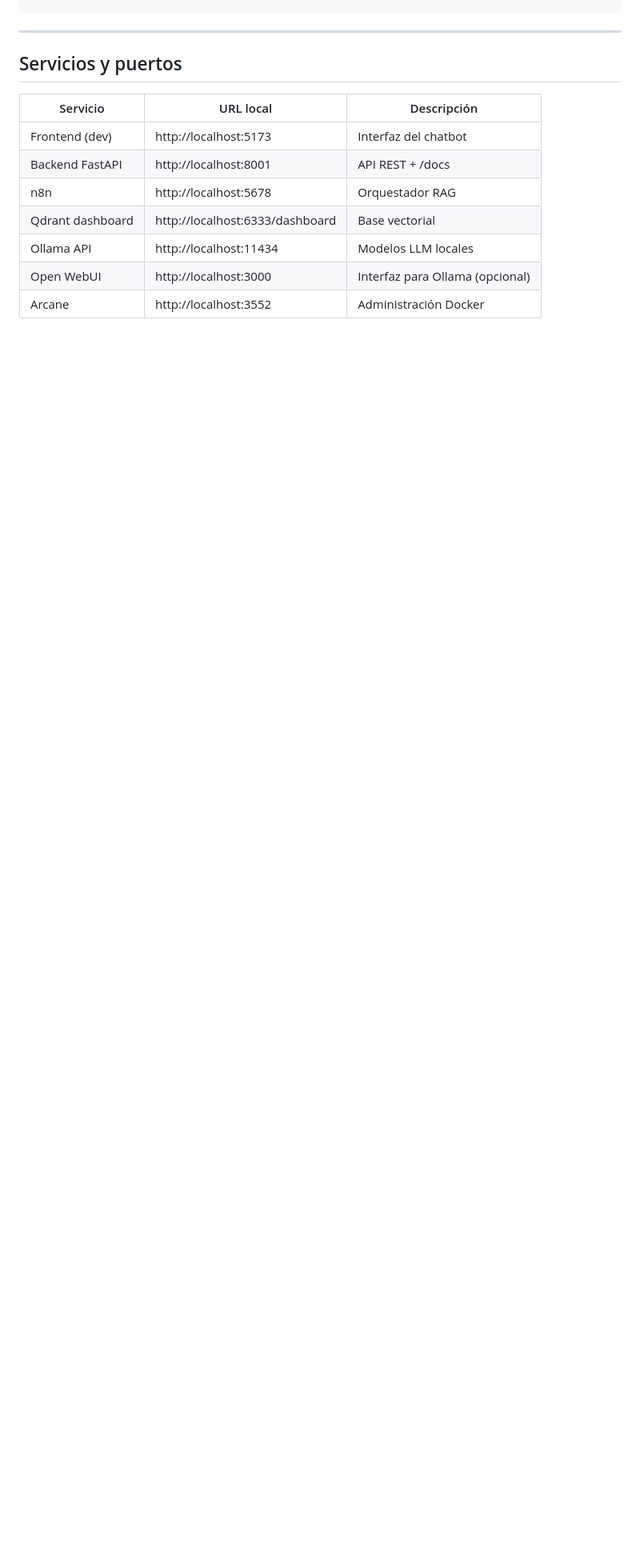
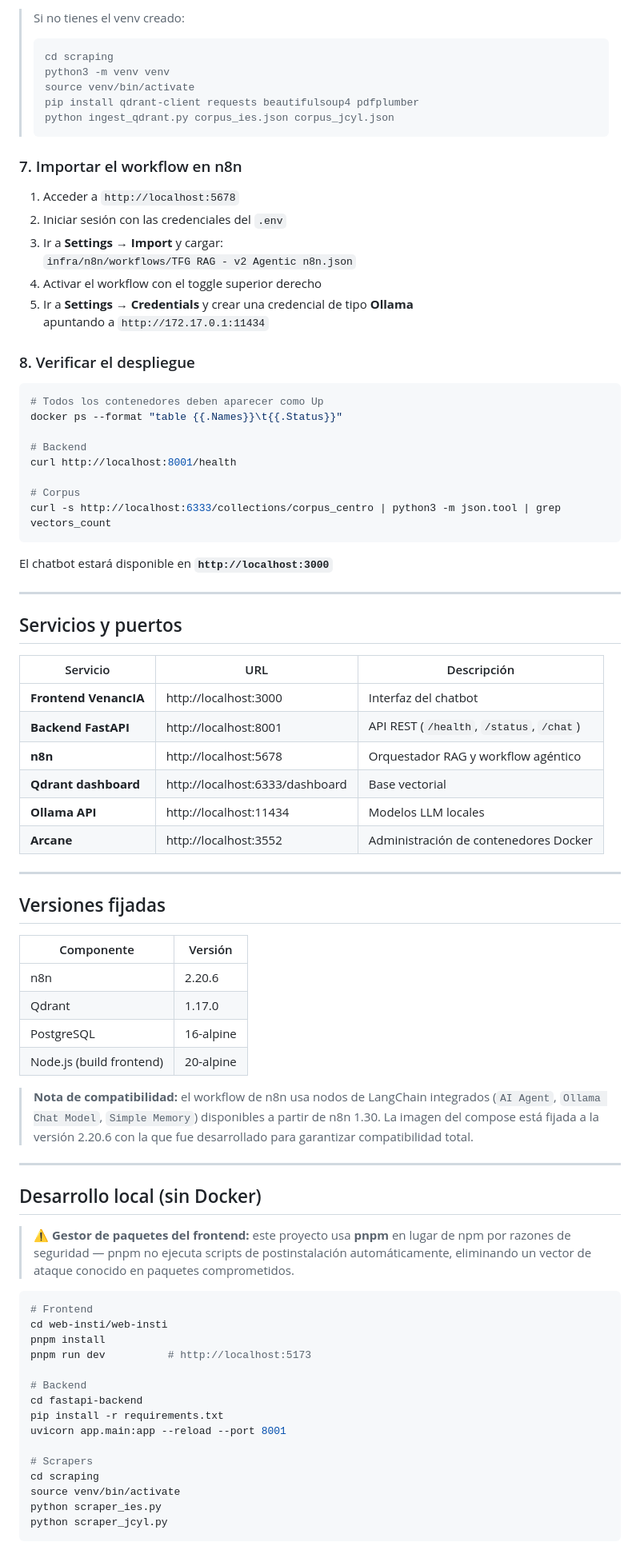
Before and after one commit to EGlezPlz/tfg-chatbot-rag, a Markdown page: README.md, the part around one of its changes. Shown at 80% size. Drawn GitHub-style; blank space fills up the shorter version.

````diff
--- a/README.md
+++ b/README.md
@@ -172,15 +152,91 @@ deactivate
 ```
+
+> Si no tienes el venv creado:
+> ```bash
+> cd scraping
+> python3 -m venv venv
+> source venv/bin/activate
+> pip install qdrant-client requests beautifulsoup4 pdfplumber
+> python ingest_qdrant.py corpus_ies.json corpus_jcyl.json
+> ```
+
+### 7. Importar el workflow en n8n
+
+1. Acceder a `http://localhost:5678`
+2. Iniciar sesión con las credenciales del `.env`
+3. Ir a **Settings → Import** y cargar:
+   `infra/n8n/workflows/TFG RAG - v2 Agentic n8n.json`
+4. Activar el workflow con el toggle superior derecho
+5. Ir a **Settings → Credentials** y crear una credencial de tipo **Ollama**
+   apuntando a `http://172.17.0.1:11434`
+
+### 8. Verificar el despliegue
+
+```bash
+# Todos los contenedores deben aparecer como Up
+docker ps --format "table {{.Names}}\t{{.Status}}"
+
+# Backend
+curl http://localhost:8001/health
+
+# Corpus
+curl -s http://localhost:6333/collections/corpus_centro | python3 -m json.tool | grep vectors_count
+```
+
+El chatbot estará disponible en **`http://localhost:3000`**
 
 ---
 
 ## Servicios y puertos
 
-| Servicio | URL local | Descripción |
+| Servicio | URL | Descripción |
 |---|---|---|
-| Frontend (dev) | http://localhost:5173 | Interfaz del chatbot |
-| Backend FastAPI | http://localhost:8001 | API REST + /docs |
-| n8n | http://localhost:5678 | Orquestador RAG |
-| Qdrant dashboard | http://localhost:6333/dashboard | Base vectorial |
-| Ollama API | http://localhost:11434 | Modelos LLM locales |
-| Open WebUI | http://localhost:3000 | Interfaz para Ollama (opcional) |
-| Arcane | http://localhost:3552 | Administración Docker |
+| **Frontend VenancIA** | http://localhost:3000 | Interfaz del chatbot |
+| **Backend FastAPI** | http://localhost:8001 | API REST (`/health`, `/status`, `/chat`) |
+| **n8n** | http://localhost:5678 | Orquestador RAG y workflow agéntico |
+| **Qdrant dashboard** | http://localhost:6333/dashboard | Base vectorial |
+| **Ollama API** | http://localhost:11434 | Modelos LLM locales |
+| **Arcane** | http://localhost:3552 | Administración de contenedores Docker |
+
+---
+
+## Versiones fijadas
+
+| Componente | Versión |
+|---|---|
+| n8n | 2.20.6 |
+| Qdrant | 1.17.0 |
+| PostgreSQL | 16-alpine |
+| Node.js (build frontend) | 20-alpine |
+
+> **Nota de compatibilidad:** el workflow de n8n usa nodos de LangChain integrados
+> (`AI Agent`, `Ollama Chat Model`, `Simple Memory`) disponibles a partir de n8n 1.30.
+> La imagen del compose está fijada a la versión 2.20.6 con la que fue desarrollado
+> para garantizar compatibilidad total.
+
+---
+
+## Desarrollo local (sin Docker)
+
+> ⚠️ **Gestor de paquetes del frontend:** este proyecto usa **pnpm** en lugar de npm
+> por razones de seguridad — pnpm no ejecuta scripts de postinstalación
+> automáticamente, eliminando un vector de ataque conocido en paquetes comprometidos.
+
+```bash
+# Frontend
+cd web-insti/web-insti
+pnpm install
+pnpm run dev          # http://localhost:5173
+
+# Backend
+cd fastapi-backend
+pip install -r requirements.txt
+uvicorn app.main:app --reload --port 8001
+
+# Scrapers
+cd scraping
+source venv/bin/activate
+python scraper_ies.py
+python scraper_jcyl.py
+```
+
````
Also changed, not shown: other parts of README.md (+59 -70 lines).
